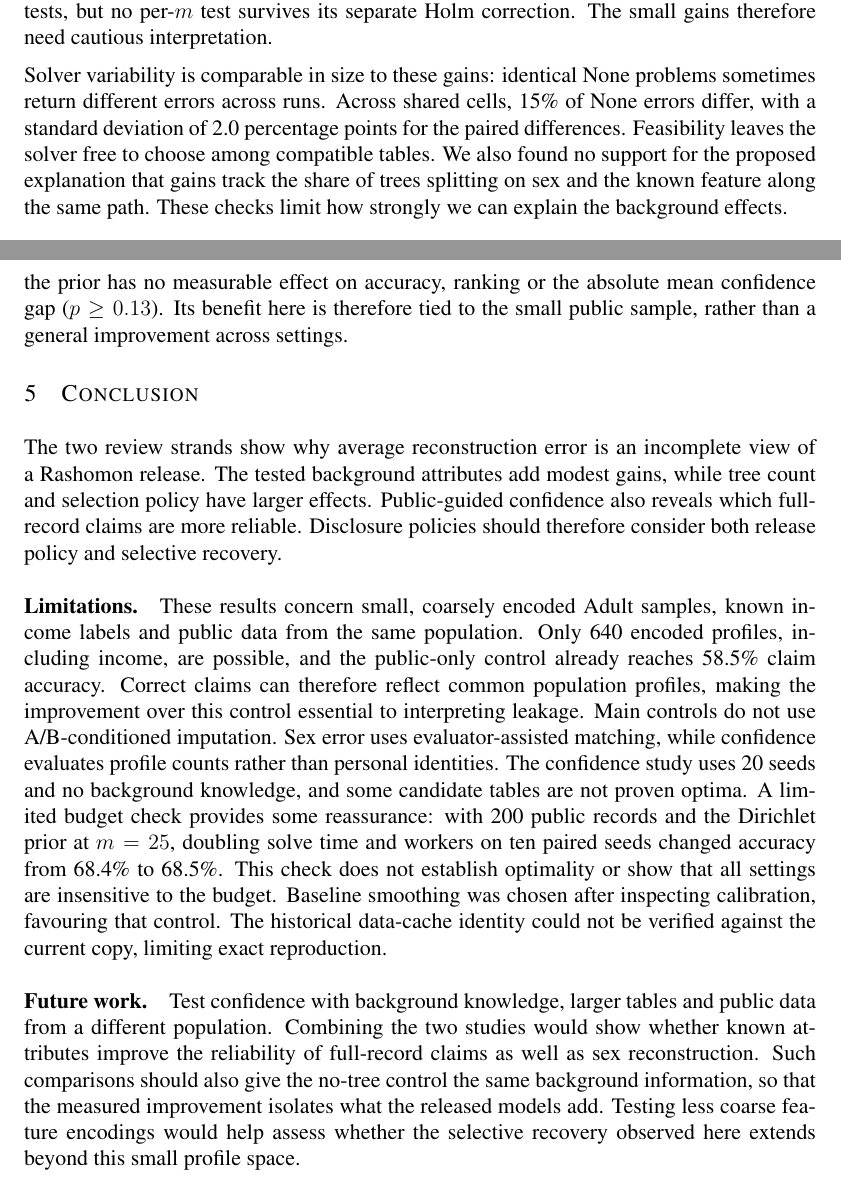
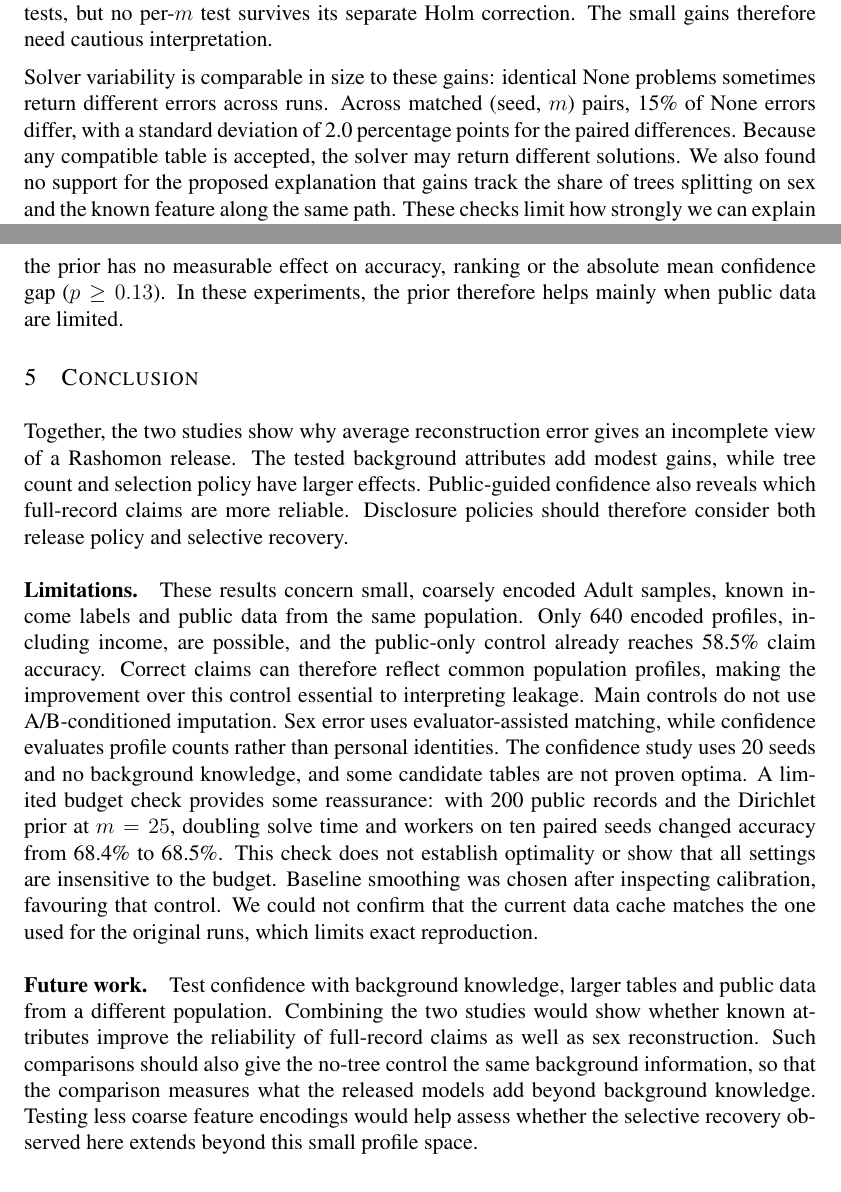
Before and after one commit to francescofuligni/rtds-project, a LaTeX paper (report/report.tex, which reads report/sections/04_results.tex, report/sections/05_conclusion.tex): two parts of pages 4 and 6 of 8, joined at a grey line, cut so that both start at the same text. Compiled offline with pdfLaTeX.

Commit message:
style(report): smooth academic prose

```diff
--- a/report/sections/04_results.tex
+++ b/report/sections/04_results.tex
@@ -48,10 +48,9 @@ reports seed-level corrected tests, but no per-$m$ test survives its separate Ho
 correction. The small gains therefore need cautious interpretation.
 
 Solver variability is comparable in size to these gains: identical None problems
-sometimes return different errors across runs. Across shared cells, 15\% of None errors
+sometimes return different errors across runs. Across matched (seed, $m$) pairs, 15\% of None errors
 differ, with a standard deviation of 2.0 percentage points for the paired differences.
-Feasibility leaves the solver free to
-choose among compatible tables. We also found no support for the proposed explanation
+Because any compatible table is accepted, the solver may return different solutions. We also found no support for the proposed explanation
 that gains track the share of trees splitting on sex and the known feature along the
 same path. These checks limit how strongly we can explain the background effects.
 
@@ -132,5 +131,5 @@ selected trees causes the effect.
   high-confidence claims but improves their precision. This suggests that uncertainty
   in public frequencies matters when little public data is available. With 2,000
   public records, the prior has no measurable effect on accuracy, ranking or the
-  absolute mean confidence gap ($p\geq0.13$). Its benefit here is therefore tied
-  to the small public sample, rather than a general improvement across settings.
+  absolute mean confidence gap ($p\geq0.13$). In these experiments, the prior therefore helps mainly
+  when public data are limited.
--- a/report/sections/05_conclusion.tex
+++ b/report/sections/05_conclusion.tex
@@ -1,7 +1,7 @@
 \section{Conclusion}
 % Reflect on the contribution, limitations and future work.
 
-The two review strands show why average reconstruction error is an incomplete view
+Together, the two studies show why average reconstruction error gives an incomplete view
 of a Rashomon release. The tested background attributes add modest gains, while tree
 count and selection policy have larger effects. Public-guided confidence also reveals
 which full-record claims are more reliable. Disclosure policies should therefore
@@ -21,13 +21,13 @@ consider both release policy and selective recovery.
   paired seeds changed accuracy from 68.4\% to 68.5\%. This check does not establish
   optimality or show that all settings are insensitive to the budget.
   Baseline smoothing was chosen after inspecting calibration, favouring
-  that control. The historical data-cache identity could not be verified against the
-  current copy, limiting exact reproduction.
+  that control. We could not confirm that the current data cache matches the one used
+  for the original runs, which limits exact reproduction.
 
 \paragraph{Future work.} Test confidence with background knowledge, larger tables
   and public data from a different population. Combining the two studies would show
   whether known attributes improve the reliability of full-record claims as well as
   sex reconstruction. Such comparisons should also give the no-tree control the same
-  background information, so that the measured improvement isolates what the released
-  models add. Testing less coarse feature encodings would help assess whether the
+  background information, so that the comparison measures what the released
+  models add beyond background knowledge. Testing less coarse feature encodings would help assess whether the
   selective recovery observed here extends beyond this small profile space.
```
Also changed, not shown: report/report.tex (+5 -5 lines), report/sections/01_introduction.tex (+2 -2 lines), report/sections/02_research_question.tex (+3 -3 lines), report/sections/03_method.tex (+4 -4 lines), report/sections/04_results.tex (4 more changed lines).
